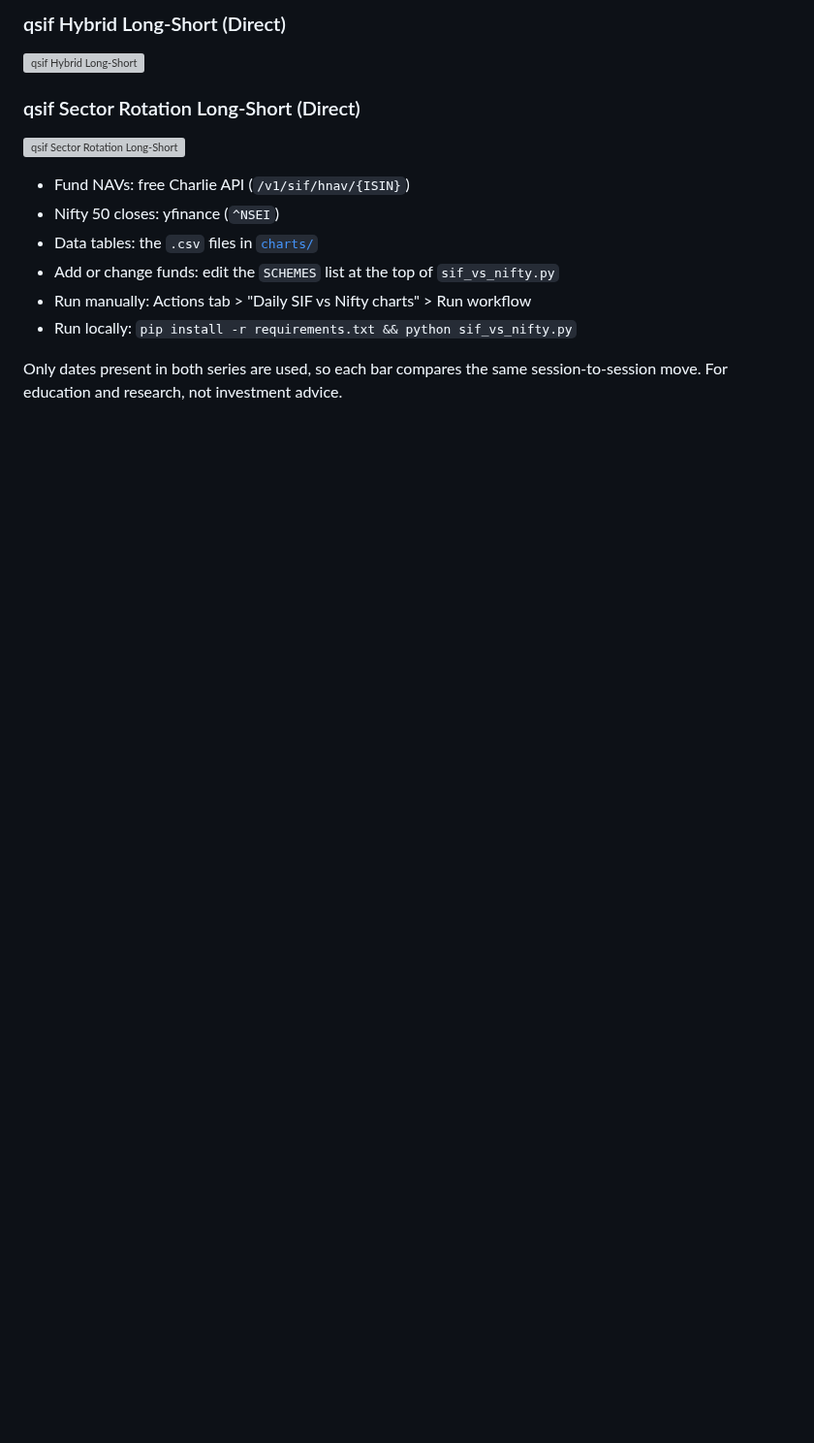
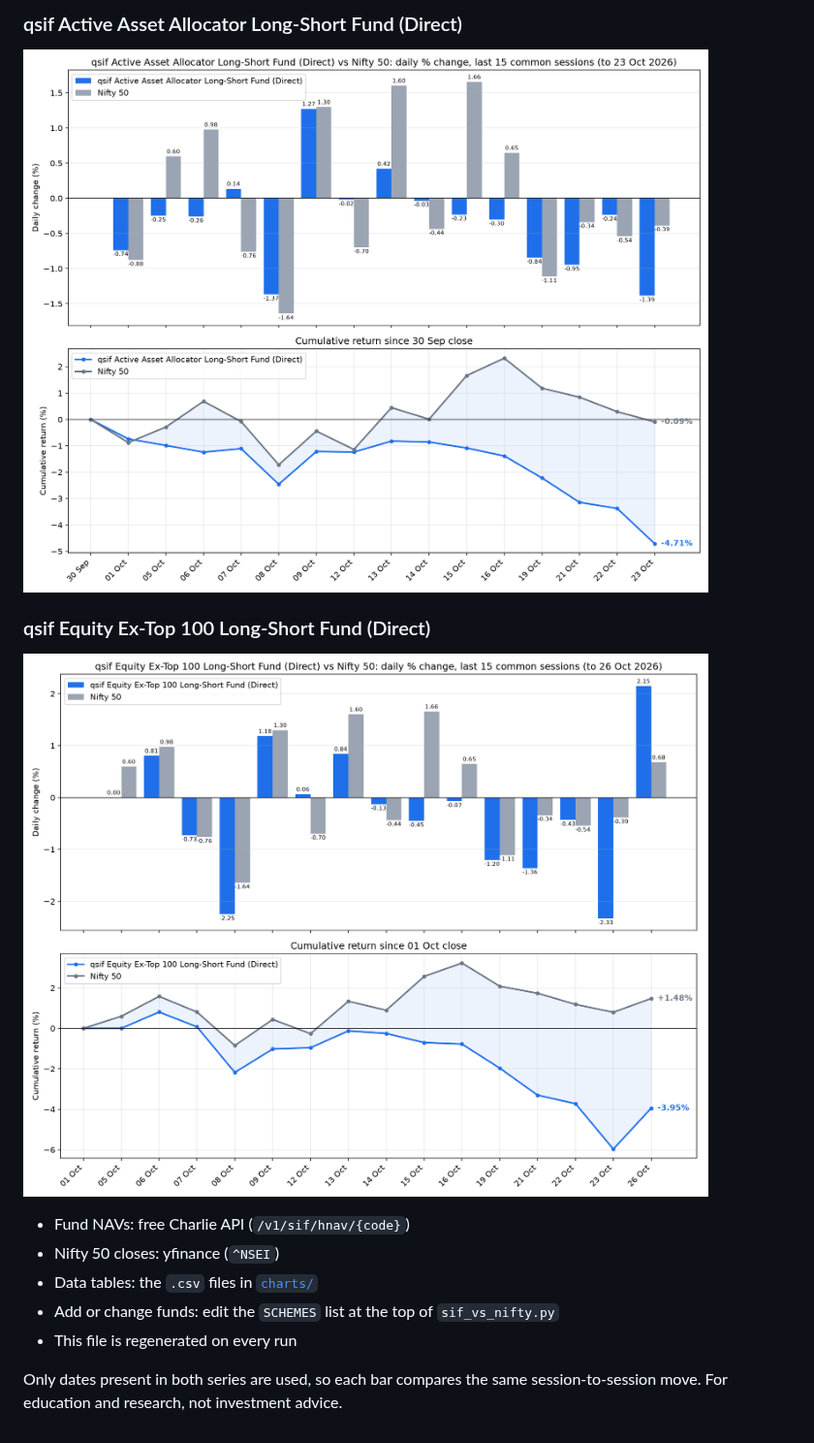
Before and after one commit to jawaharrohan25/sif-vs-nifty, a Markdown page: README.md, the part around one of its changes. Shown at 97% size. GitHub-like rendering; pictures changed too: charts/sif_23.png (added), charts/sif_90.png (added); blank space fills up the shorter version; grey boxes are pictures that could not be loaded.

Commit message:
Update SIF vs Nifty charts (2026-10-27)

```diff
--- a/README.md
+++ b/README.md
@@ -11,16 +11,15 @@ last 15 common sessions. Updated automatically by GitHub Actions on weekday morn
 
-### qsif Hybrid Long-Short (Direct)
-![qsif Hybrid Long-Short](charts/qsif_hybrid_long_short.png)
+### qsif Active Asset Allocator Long-Short Fund (Direct)
+![qsif Active Asset Allocator Long-Short Fund (Direct)](charts/sif_90.png)
 
-### qsif Sector Rotation Long-Short (Direct)
-![qsif Sector Rotation Long-Short](charts/qsif_sector_rotation_long_short.png)
+### qsif Equity Ex-Top 100 Long-Short Fund (Direct)
+![qsif Equity Ex-Top 100 Long-Short Fund (Direct)](charts/sif_23.png)
 
-- Fund NAVs: free Charlie API (`/v1/sif/hnav/{ISIN}`)
+- Fund NAVs: free Charlie API (`/v1/sif/hnav/{code}`)
 - Nifty 50 closes: yfinance (`^NSEI`)
 - Data tables: the `.csv` files in [`charts/`](charts/)
 - Add or change funds: edit the `SCHEMES` list at the top of `sif_vs_nifty.py`
-- Run manually: Actions tab > "Daily SIF vs Nifty charts" > Run workflow
-- Run locally: `pip install -r requirements.txt && python sif_vs_nifty.py`
+- This file is regenerated on every run
 
 Only dates present in both series are used, so each bar compares the same session-to-session move.
 For education and research, not investment advice.
```
Also changed, not shown: other parts of README.md (+5 -5 lines), charts/sif_1.png (added), charts/sif_5.png (added), 4 other files.
